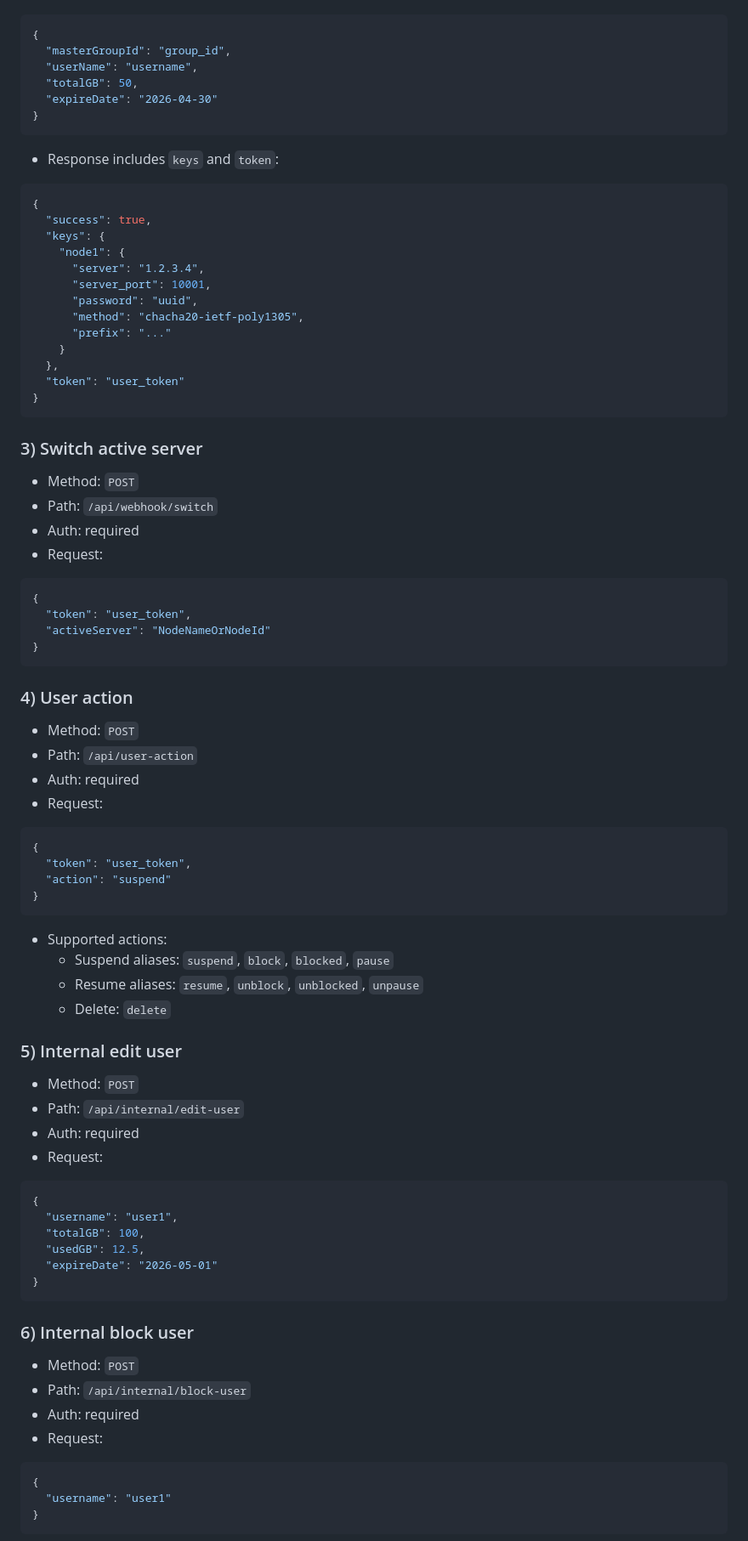
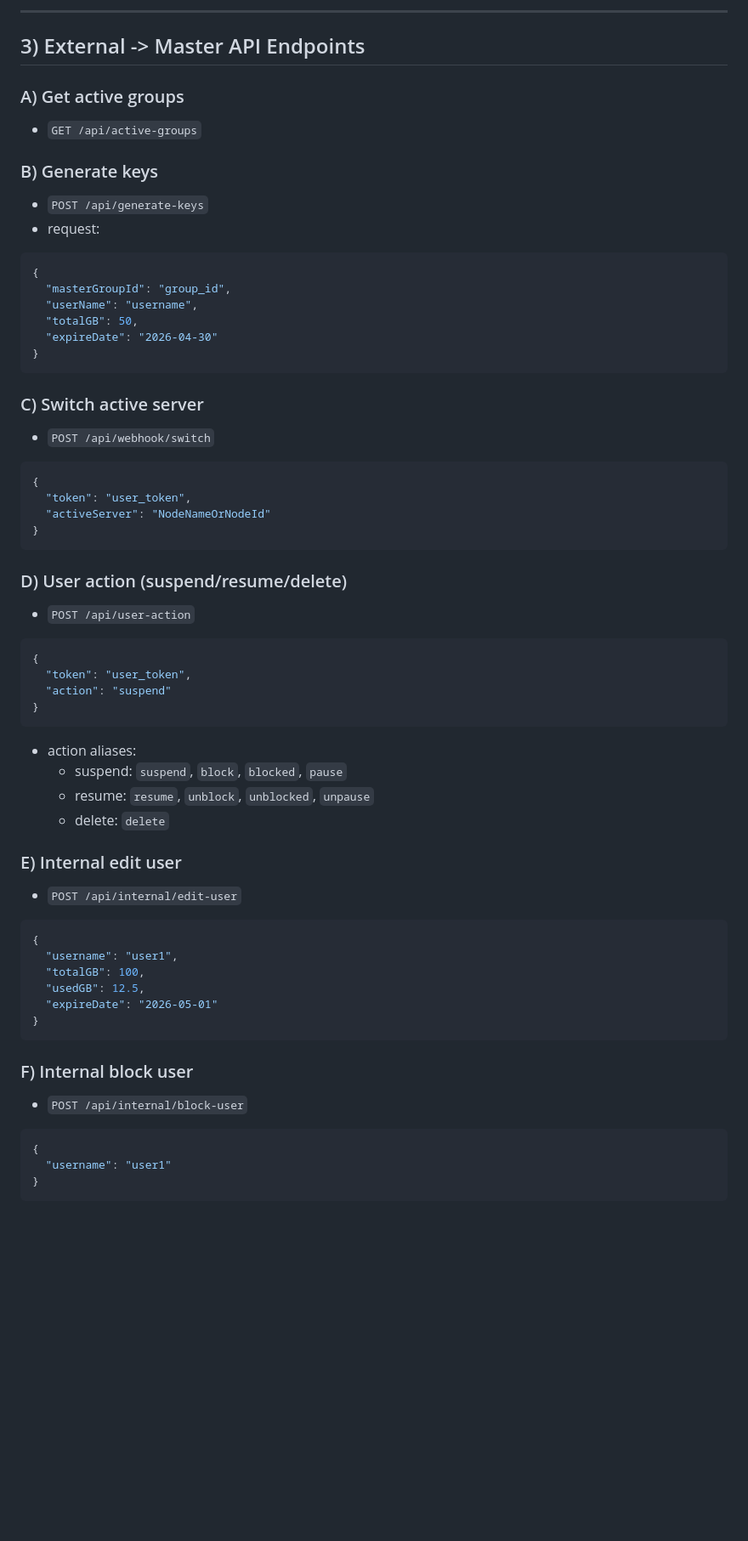
Before and after one commit to chitaw2000/PanelMaster_6, a Markdown page: integration_spec.md, the part around one of its changes. Shown at 85% size. Rendered like a GitHub page; blank space fills up the shorter version.

````diff
--- a/integration_spec.md
+++ b/integration_spec.md
@@ -49,3 +87,13 @@ Current payload formats are backward-compatible. Existing integration can contin
+---
+
+## 3) External -> Master API Endpoints
+
+### A) Get active groups
+- `GET /api/active-groups`
+
+### B) Generate keys
+- `POST /api/generate-keys`
+- request:
 ```json
 {
   "masterGroupId": "group_id",
@@ -55,31 +103,8 @@ Current payload formats are backward-compatible. Existing integration can contin
 }
 ```
 
-- Response includes `keys` and `token`:
-
-```json
-{
-  "success": true,
-  "keys": {
-    "node1": {
-      "server": "1.2.3.4",
-      "server_port": 10001,
-      "password": "uuid",
-      "method": "chacha20-ietf-poly1305",
-      "prefix": "..."
-    }
-  },
-  "token": "user_token"
-}
-```
-
-### 3) Switch active server
-
-- Method: `POST`
-- Path: `/api/webhook/switch`
-- Auth: required
-- Request:
-
+### C) Switch active server
+- `POST /api/webhook/switch`
 ```json
 {
   "token": "user_token",
@@ -87,32 +112,21 @@ Current payload formats are backward-compatible. Existing integration can contin
 }
 ```
 
-### 4) User action
-
-- Method: `POST`
-- Path: `/api/user-action`
-- Auth: required
-- Request:
-
+### D) User action (suspend/resume/delete)
+- `POST /api/user-action`
 ```json
 {
   "token": "user_token",
   "action": "suspend"
 }
 ```
+- action aliases:
+  - suspend: `suspend`, `block`, `blocked`, `pause`
+  - resume: `resume`, `unblock`, `unblocked`, `unpause`
+  - delete: `delete`
 
-- Supported actions:
-  - Suspend aliases: `suspend`, `block`, `blocked`, `pause`
-  - Resume aliases: `resume`, `unblock`, `unblocked`, `unpause`
-  - Delete: `delete`
-
-### 5) Internal edit user
-
-- Method: `POST`
-- Path: `/api/internal/edit-user`
-- Auth: required
-- Request:
-
+### E) Internal edit user
+- `POST /api/internal/edit-user`
 ```json
 {
   "username": "user1",
@@ -122,13 +136,8 @@ Current payload formats are backward-compatible. Existing integration can contin
 }
 ```
 
-### 6) Internal block user
-
-- Method: `POST`
-- Path: `/api/internal/block-user`
-- Auth: required
-- Request:
-
+### F) Internal block user
+- `POST /api/internal/block-user`
 ```json
 {
   "username": "user1"
````
Also changed, not shown: other parts of integration_spec.md (+82 -59 lines).
